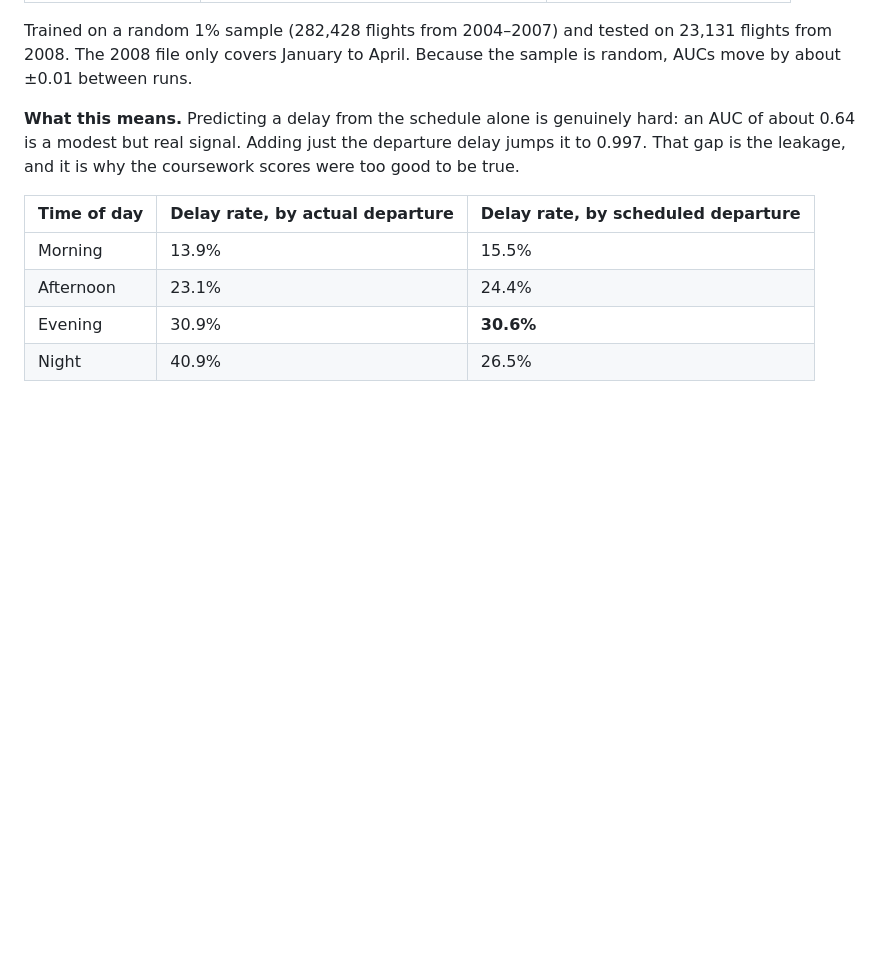
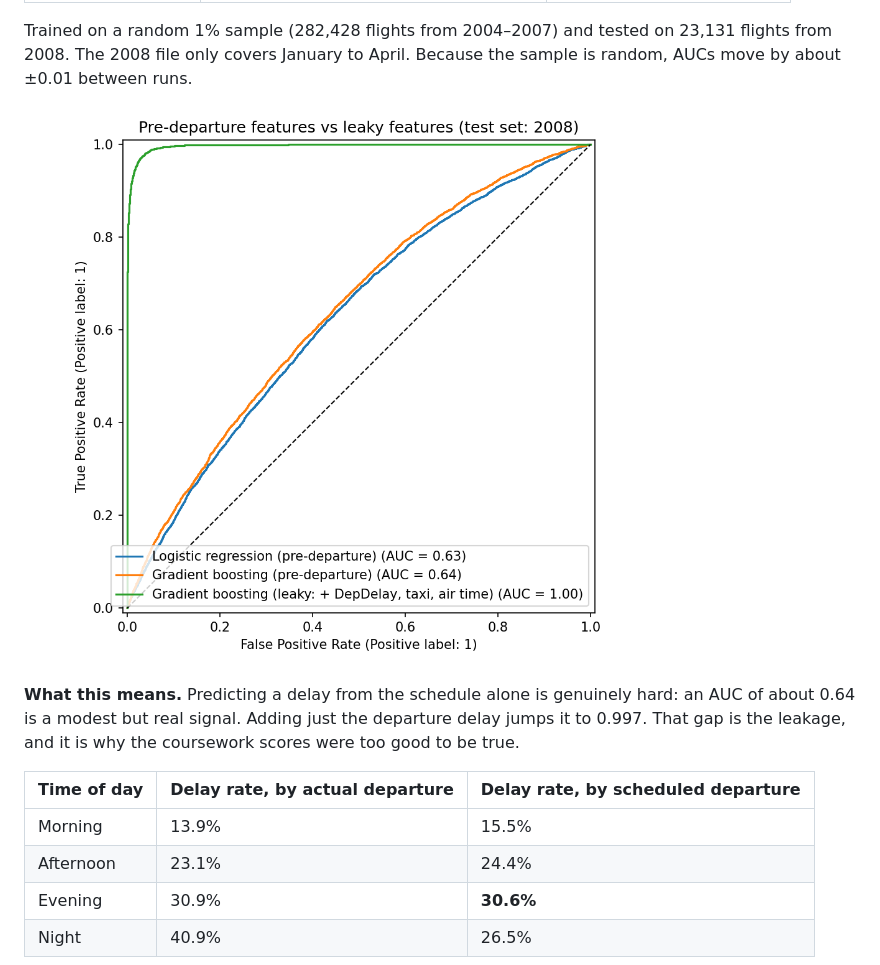
Before and after one commit to mattimathics/Flight-Delay-Prediction, a Markdown page: README.md, the part around the change. GitHub-like rendering; pictures changed too: images/roc_curve_v2.png (added); blank space fills up the shorter version.

Commit message:
Add v2 ROC curve chart to README
Co-Authored-By: Claude Opus 5.5 (1M context) <noreply@anthropic.com>
Claude-Session: https://claude.ai/code/session_01S7D3TvPcfJRGoaJrZuy2sd

```diff
--- a/README.md
+++ b/README.md
@@ -44,6 +44,8 @@ Flight delays cost airlines money and passengers time. Using the [ASA Data Expo
 | Gradient boosting | + departure delay, taxi, air time (leaky) | 0.997 |
 
 Trained on a random 1% sample (282,428 flights from 2004–2007) and tested on 23,131 flights from 2008. The 2008 file only covers January to April. Because the sample is random, AUCs move by about ±0.01 between runs.
+
+![ROC curves, v2: pre-departure vs leaky features](images/roc_curve_v2.png)
 
 **What this means.** Predicting a delay from the schedule alone is genuinely hard: an AUC of about 0.64 is a modest but real signal. Adding just the departure delay jumps it to 0.997. That gap is the leakage, and it is why the coursework scores were too good to be true.
 
```
